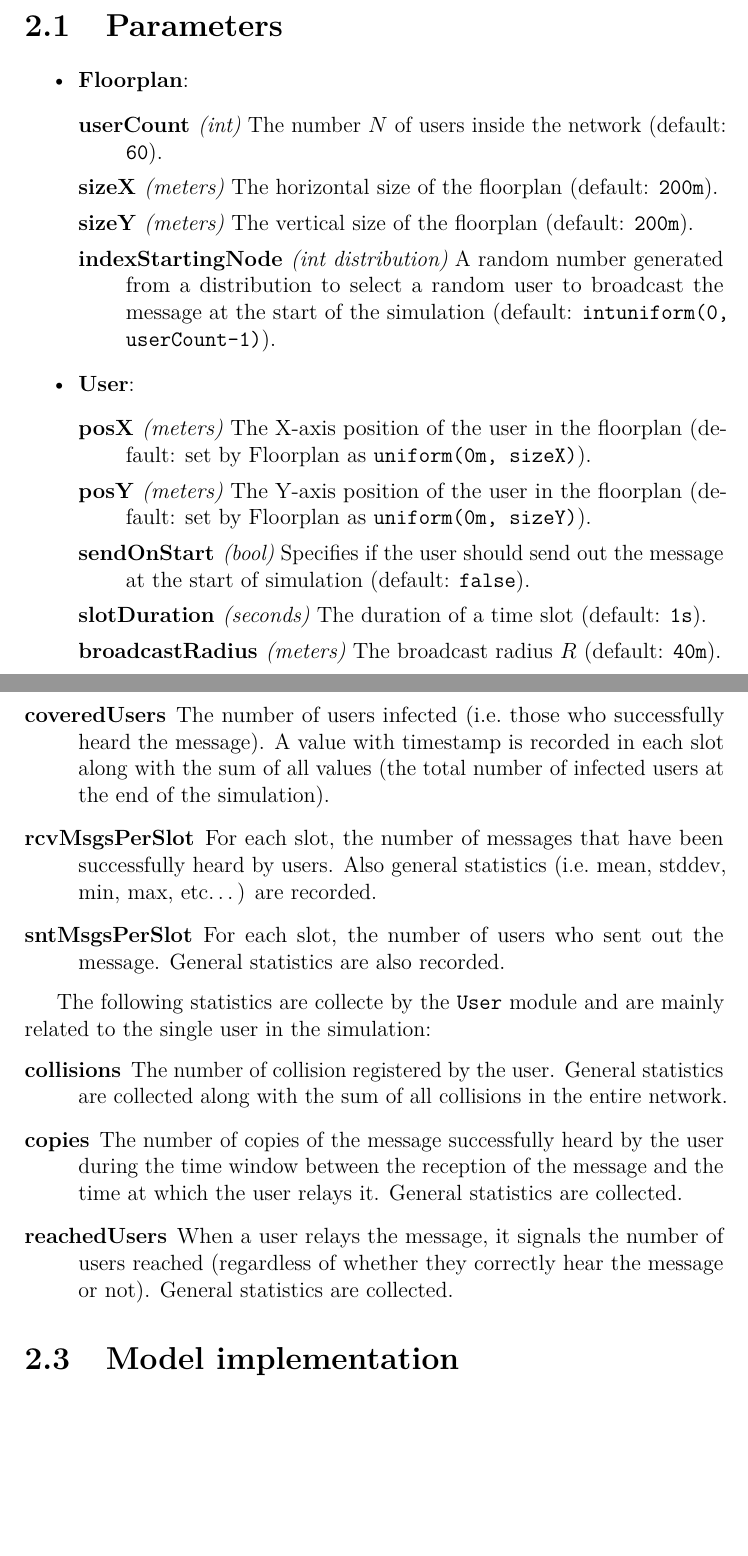
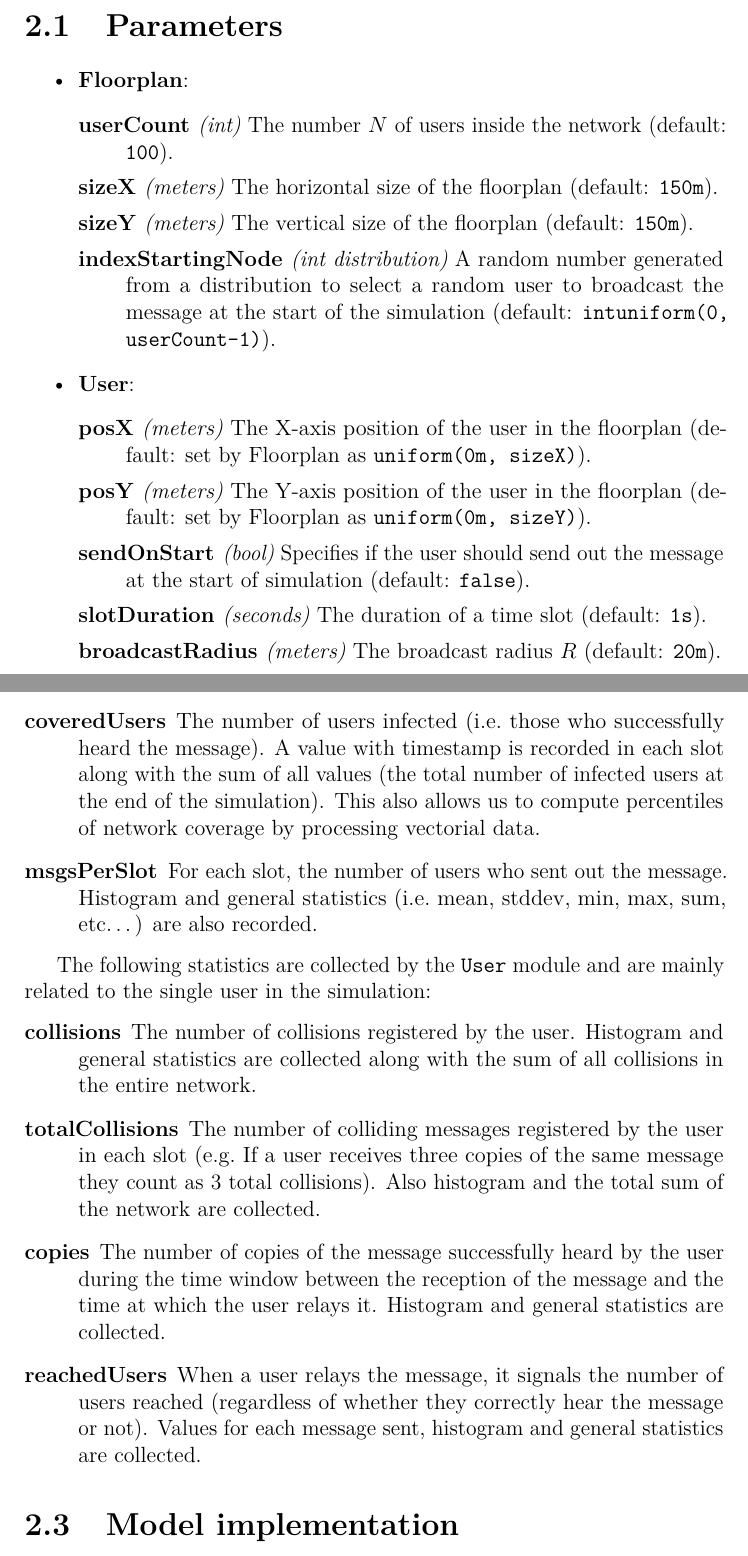
Before and after one commit to SpeedJack/pecsn, a LaTeX document (doc/documentation.tex, which reads doc/chapters/model/parameters.tex, doc/chapters/model/statistics.tex): two parts of pages 5 and 7 of 11, joined at a grey line, cut so that both start at the same text, the shorter picture padded with empty space. Compiled offline with pdfLaTeX.

Commit message:
Improve statistics collection

```diff
--- a/doc/chapters/model/parameters.tex
+++ b/doc/chapters/model/parameters.tex
@@ -4,11 +4,11 @@
 	\item \standout{Floorplan}:
 		\begin{description}
 			\item[userCount] \textit{(int)} The number \(N\) of
-				users inside the network (default: \code{60}).
+				users inside the network (default: \code{100}).
 			\item[sizeX] \textit{(meters)} The horizontal size of
-				the floorplan (default: \code{200m}).
+				the floorplan (default: \code{150m}).
 			\item[sizeY] \textit{(meters)} The vertical size of the
-				floorplan (default: \code{200m}).
+				floorplan (default: \code{150m}).
 			\item[indexStartingNode] \textit{(int distribution)} A
 				random number generated from a distribution to
 				select a random user to broadcast the message at
@@ -29,7 +29,7 @@
 			\item[slotDuration] \textit{(seconds)} The duration of a
 				time slot (default: \code{1s}).
 			\item[broadcastRadius] \textit{(meters)} The broadcast
-				radius \(R\) (default: \code{40m}).
+				radius \(R\) (default: \code{20m}).
 			\item[hearWindow] \textit{(int)} The time window of
 				\(T\) slots that the user should wait before
 				relaying the message (default: \code{5}).
--- a/doc/chapters/model/statistics.tex
+++ b/doc/chapters/model/statistics.tex
@@ -16,24 +16,29 @@ related to the entire \code{Floorplan} network:
 		successfully heard the message}. A value with timestamp is
 		recorded in each slot along with the sum of all values (the
 		total number of infected users at the end of the simulation).
-	\item[rcvMsgsPerSlot] For each slot, the number of messages that have
-		been successfully heard by users. Also general statistics
-		\idest{mean, stddev, min, max, \etc} are recorded.
-	\item[sntMsgsPerSlot] For each slot, the number of users who sent out
-		the message. General statistics are also recorded.
+		This also allows us to compute percentiles of network coverage
+		by processing vectorial data.
+	\item[msgsPerSlot] For each slot, the number of users who sent out
+		the message. Histogram and general statistics \idest{mean,
+		stddev, min, max, sum, \etc} are also recorded.
 \end{description}
 
-The following statistics are collecte by the \code{User} module and are mainly
+The following statistics are collected by the \code{User} module and are mainly
 related to the single user in the simulation:
 \begin{description}
-	\item[collisions] The number of collision registered by the user.
-		General statistics are collected along with the sum of all
-		collisions in the entire network.
+	\item[collisions] The number of collisions registered by the user.
+		Histogram and general statistics are collected along with the
+		sum of all collisions in the entire network.
+	\item[totalCollisions] The number of colliding messages registered by
+		the user in each slot \exgratia{If a user receives three copies
+		of the same message they count as 3 total collisions}. Also
+		histogram and the total sum of the network are collected.
 	\item[copies] The number of copies of the message successfully heard by
 		the user during the time window between the reception of the
-		message and the time at which the user relays it. General
-		statistics are collected.
+		message and the time at which the user relays it. Histogram and
+		general statistics are collected.
 	\item[reachedUsers] When a user relays the message, it signals the
 		number of users reached (regardless of whether they correctly
-		hear the message or not). General statistics are collected.
+		hear the message or not). Values for each message sent,
+		histogram and general statistics are collected.
 \end{description}
```
Also changed, not shown: 8 other files.
